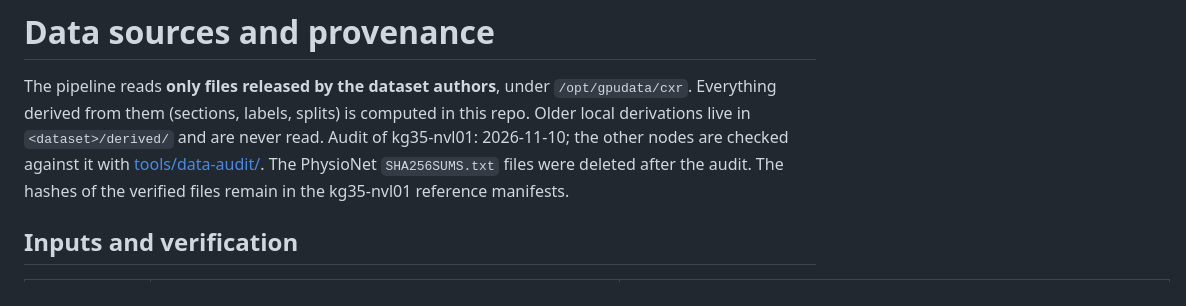
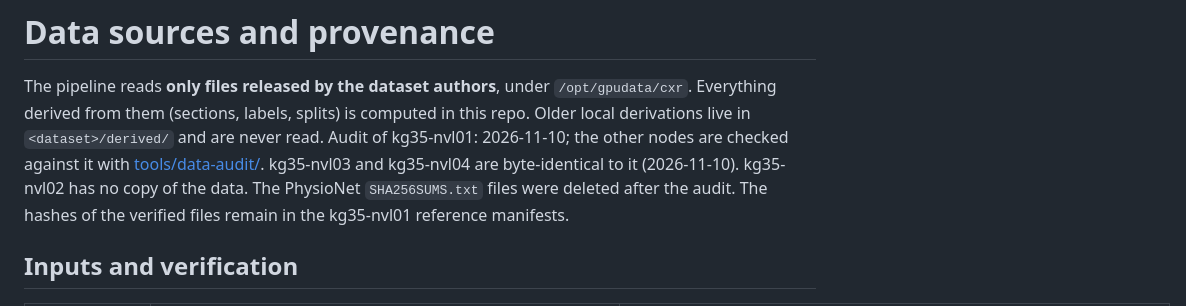
Before and after one commit to uc-cdis/label-boosted-RAG-for-RRG, a Markdown page: docs/data.md, the part around the change. Drawn GitHub-style.

Commit message:
docs/data.md: nvl03 and nvl04 match the reference; nvl02 has no data
Co-Authored-By: Claude Opus 5.5 <noreply@anthropic.com>

```diff
--- a/docs/data.md
+++ b/docs/data.md
@@ -4,6 +4,7 @@ The pipeline reads **only files released by the dataset authors**, under `/opt/g
 Everything derived from them (sections, labels, splits) is computed in this repo. Older local
 derivations live in `<dataset>/derived/` and are never read. Audit of kg35-nvl01: 2026-11-10;
 the other nodes are checked against it with [tools/data-audit/](../tools/data-audit/README.md).
+kg35-nvl03 and kg35-nvl04 are byte-identical to it (2026-11-10). kg35-nvl02 has no copy of the data.
 The PhysioNet `SHA256SUMS.txt` files were deleted after the audit. The hashes of the verified
 files remain in the kg35-nvl01 reference manifests.
 
```
